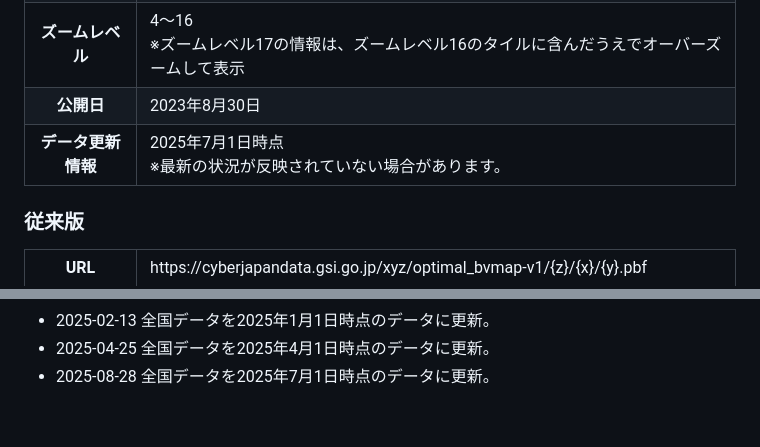
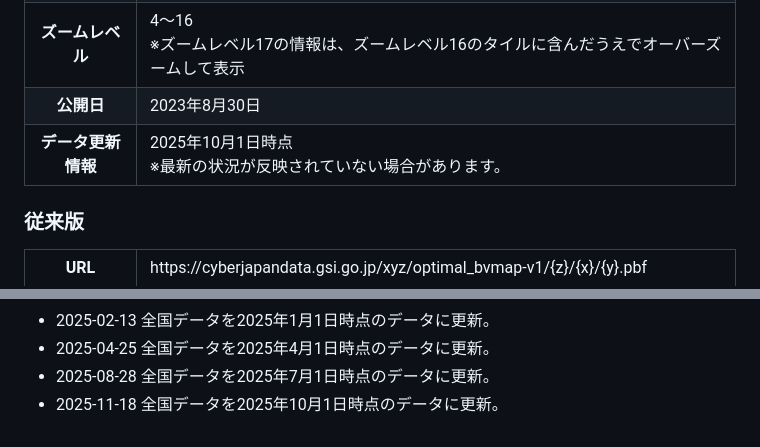
Before and after one commit to gsi-cyberjapan/optimal_bvmap, a Markdown page: readme.md, 2 parts joined by grey strips. Rendered like a GitHub page.

```diff
--- a/readme.md
+++ b/readme.md
@@ -44,7 +44,7 @@ https://gsi-cyberjapan.github.io/optimal_bvmap/
 	<tr><th class="titletd">データソース</td><td>数値地図（国土基本情報）- 地図情報 等</td></tr>
 	<tr><th>ズームレベル</td><td>4～16<br>※ズームレベル17の情報は、ズームレベル16のタイルに含んだうえでオーバーズームして表示</td></tr>
 	<tr><th>公開日</td><td>2023年8月30日</td></tr>
-	<tr><th>データ更新情報</th><td>2025年7月1日時点<br>※最新の状況が反映されていない場合があります。</td></tr>
+	<tr><th>データ更新情報</th><td>2025年10月1日時点<br>※最新の状況が反映されていない場合があります。</td></tr>
 </table>
 
 ### 従来版
@@ -121,3 +121,4 @@ https://gsi-cyberjapan.github.io/optimal_bvmap/
 - 2025-02-13 全国データを2025年1月1日時点のデータに更新。
 - 2025-04-25 全国データを2025年4月1日時点のデータに更新。
 - 2025-08-28 全国データを2025年7月1日時点のデータに更新。
+- 2025-11-18 全国データを2025年10月1日時点のデータに更新。
```
